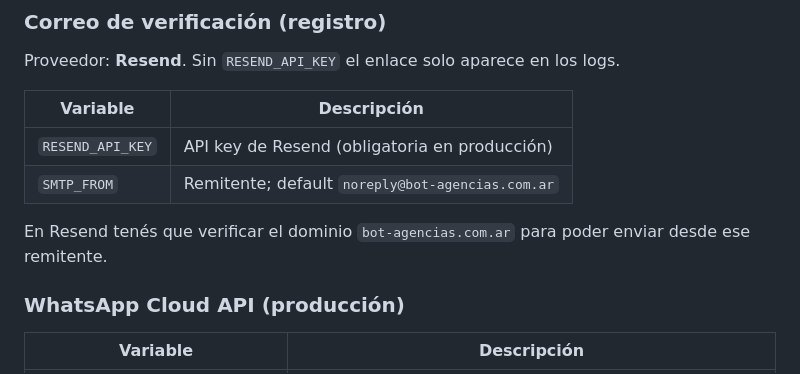
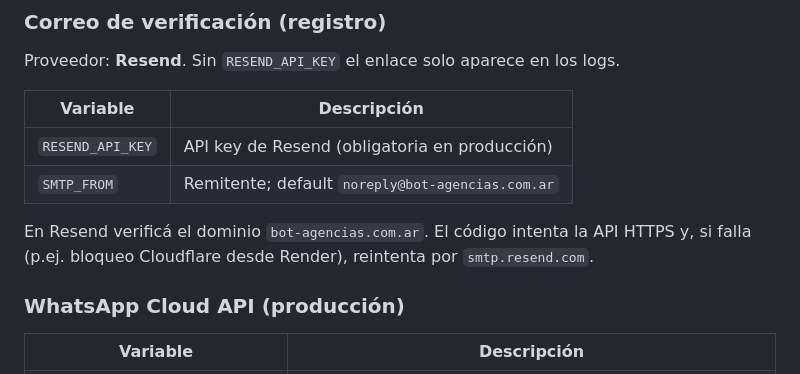
Before and after one commit to Javierlw60/Bot-Agencia, a Markdown page: README.md, the part around the change. Rendered like a GitHub page.

Commit message:
Documentar fallback SMTP de Resend en README.
Co-authored-by: Javierlw60 <Javierlw60@users.noreply.github.com>

```diff
--- a/README.md
+++ b/README.md
@@ -75,7 +75,7 @@ Proveedor: **Resend**. Sin `RESEND_API_KEY` el enlace solo aparece en los logs.
 | `RESEND_API_KEY` | API key de Resend (obligatoria en producción) |
 | `SMTP_FROM` | Remitente; default `noreply@bot-agencias.com.ar` |
 
-En Resend tenés que verificar el dominio `bot-agencias.com.ar` para poder enviar desde ese remitente.
+En Resend verificá el dominio `bot-agencias.com.ar`. El código intenta la API HTTPS y, si falla (p.ej. bloqueo Cloudflare desde Render), reintenta por `smtp.resend.com`.
 
 ### WhatsApp Cloud API (producción)
 
```
